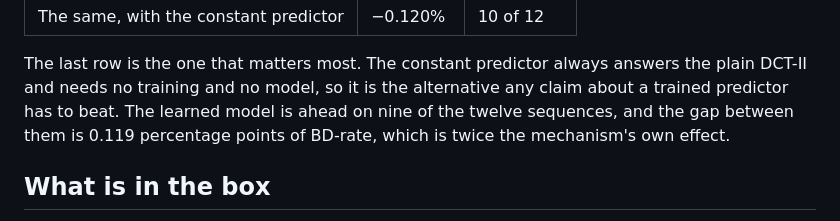
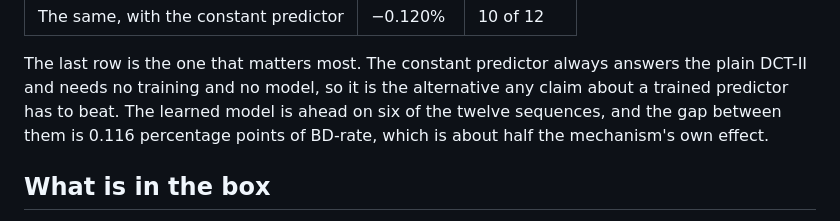
Before and after one commit to devansh0703/girc, a Markdown page: research/RELEASE-NOTES-1.0.0.md, the part around the change. Rendered like a GitHub page.

Commit message:
docs(release): the release notes carry the published numbers
The constant-predictor comparison in the release notes still said nine
of the twelve sequences and a 0.119-point gap, from before the model was
refit on the GPU. It is six of the twelve and 0.116 points, which is
about half the mechanism's own effect rather than twice it.

```diff
--- a/research/RELEASE-NOTES-1.0.0.md
+++ b/research/RELEASE-NOTES-1.0.0.md
@@ -23,9 +23,9 @@ each and four quantization parameters, with the margin at 50:
 The last row is the one that matters most. The constant predictor
 always answers the plain DCT-II and needs no training and no model, so
 it is the alternative any claim about a trained predictor has to beat.
-The learned model is ahead on nine of the twelve sequences, and the gap
-between them is 0.119 percentage points of BD-rate, which is twice the
-mechanism's own effect.
+The learned model is ahead on six of the twelve sequences, and the gap
+between them is 0.116 percentage points of BD-rate, which is about half
+the mechanism's own effect.
 
 ## What is in the box
 
```
